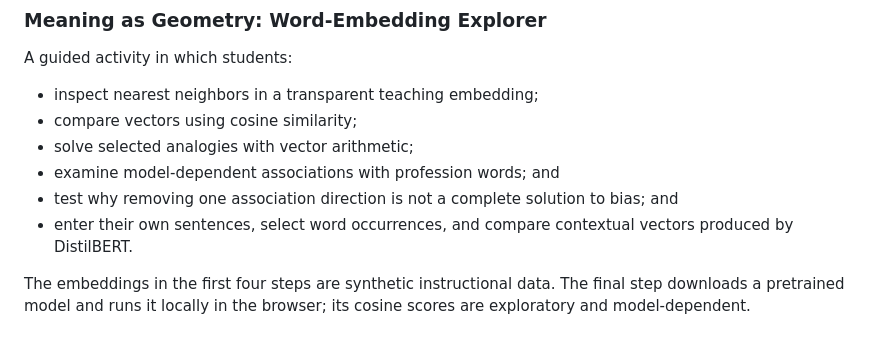
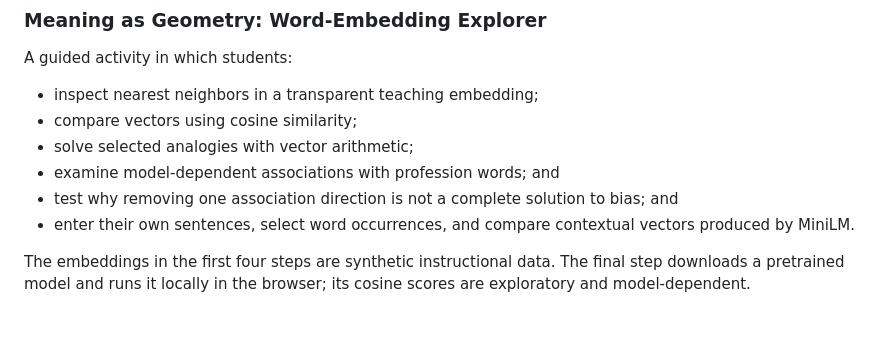
Before and after one commit to linguistics-teaching-labs/computational-linguistics-lab, a Markdown page: README.md, the part around the change. Drawn GitHub-style.

Commit message:
Use compact MiniLM token vectors

```diff
--- a/README.md
+++ b/README.md
@@ -89,7 +89,7 @@ A guided activity in which students:
 - solve selected analogies with vector arithmetic;
 - examine model-dependent associations with profession words; and
 - test why removing one association direction is not a complete solution to bias; and
-- enter their own sentences, select word occurrences, and compare contextual vectors produced by DistilBERT.
+- enter their own sentences, select word occurrences, and compare contextual vectors produced by MiniLM.
 
 The embeddings in the first four steps are synthetic instructional data. The final step downloads a pretrained model and runs it locally in the browser; its cosine scores are exploratory and model-dependent.
 
```
